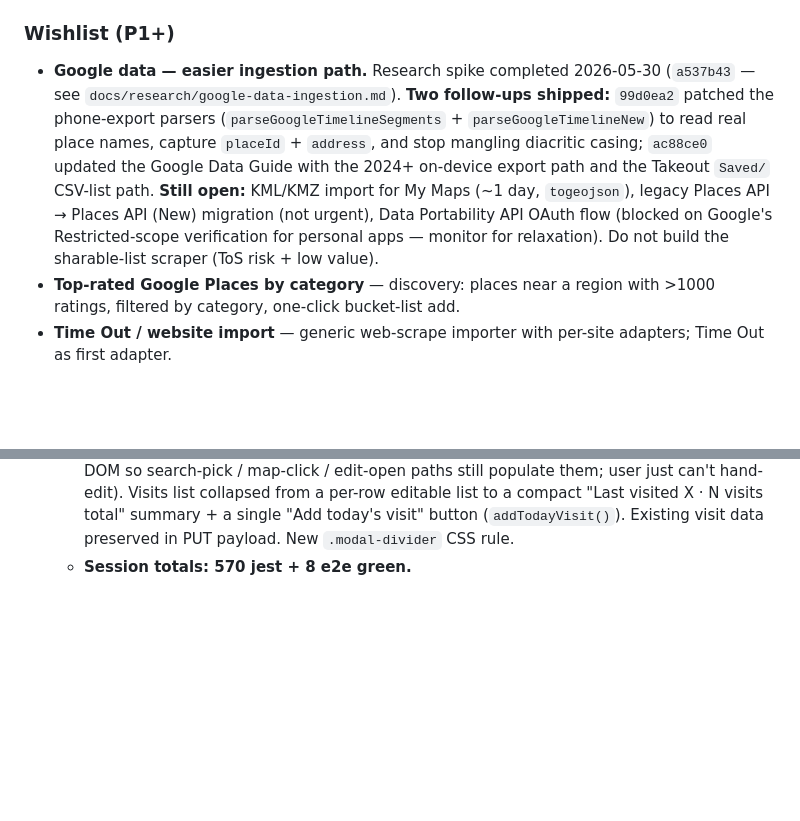
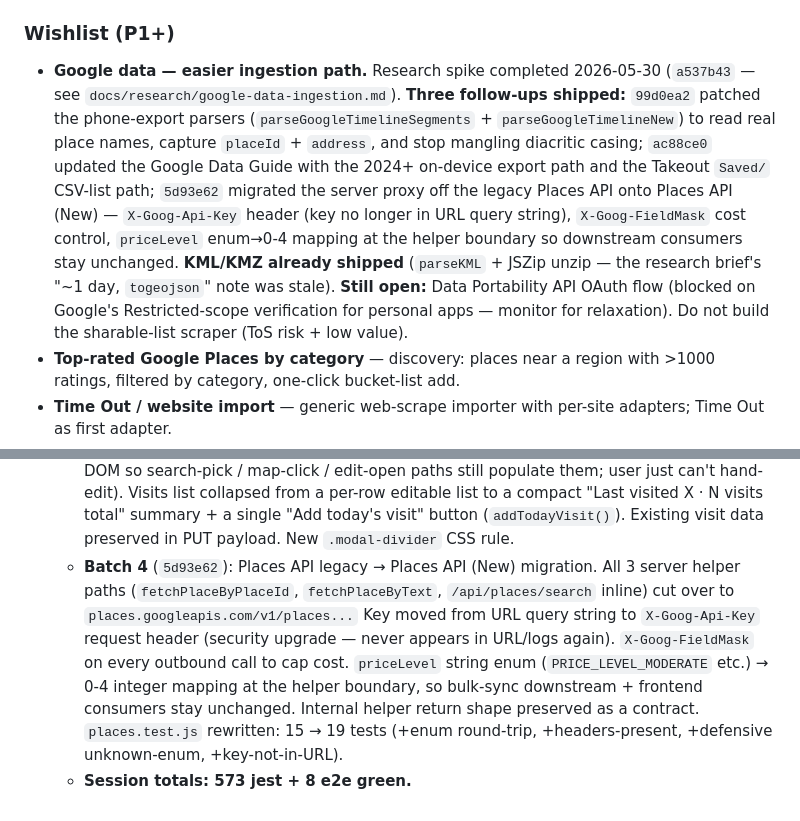
Before and after one commit to pedrofreitascampos/history-map, a Markdown page: roadmap.md, 2 parts joined by grey strips. Drawn GitHub-style; blank space fills up the shorter version.

Commit message:
roadmap: log Places API (New) migration, fix stale KML/KMZ claim
- Add Batch 4 entry (5d93e62) under 2026-05-31 — server proxy fully cut
  over to places.googleapis.com/v1, key moved into X-Goog-Api-Key header,
  FieldMask cost control, priceLevel enum→int mapping at helper boundary.
- Wishlist KML/KMZ note was stale (already shipped — parseKML at
  public/index.html:8365, JSZip unzip at 7863). Reframed wishlist line to
  reflect what is actually still open (Data Portability OAuth).
- Session totals bumped 570 → 573 jest.

Co-Authored-By: Claude Opus 4.7 <noreply@anthropic.com>

```diff
--- a/roadmap.md
+++ b/roadmap.md
@@ -64,16 +64,20 @@ table below for the per-finding reconciliation.
 ### Wishlist (P1+)
 
 - **Google data — easier ingestion path.** Research spike completed 2026-05-30
-  (`a537b43` — see `docs/research/google-data-ingestion.md`). **Two follow-ups
+  (`a537b43` — see `docs/research/google-data-ingestion.md`). **Three follow-ups
   shipped:** `99d0ea2` patched the phone-export parsers
   (`parseGoogleTimelineSegments` + `parseGoogleTimelineNew`) to read real place
   names, capture `placeId` + `address`, and stop mangling diacritic casing;
   `ac88ce0` updated the Google Data Guide with the 2024+ on-device export path
-  and the Takeout `Saved/` CSV-list path. **Still open:** KML/KMZ import for
-  My Maps (~1 day, `togeojson`), legacy Places API → Places API (New)
-  migration (not urgent), Data Portability API OAuth flow (blocked on Google's
-  Restricted-scope verification for personal apps — monitor for relaxation).
-  Do not build the sharable-list scraper (ToS risk + low value).
+  and the Takeout `Saved/` CSV-list path; `5d93e62` migrated the server proxy
+  off the legacy Places API onto Places API (New) — `X-Goog-Api-Key` header
+  (key no longer in URL query string), `X-Goog-FieldMask` cost control,
+  `priceLevel` enum→0-4 mapping at the helper boundary so downstream consumers
+  stay unchanged. **KML/KMZ already shipped** (`parseKML` + JSZip unzip — the
+  research brief's "~1 day, `togeojson`" note was stale). **Still open:** Data
+  Portability API OAuth flow (blocked on Google's Restricted-scope verification
+  for personal apps — monitor for relaxation). Do not build the sharable-list
+  scraper (ToS risk + low value).
 - **Top-rated Google Places by category** — discovery: places near a region
   with >1000 ratings, filtered by category, one-click bucket-list add.
 - **Time Out / website import** — generic web-scrape importer with per-site
@@ -165,4 +169,15 @@ See memory roadmap for full commit-level detail. Headline batches:
     · N visits total" summary + a single "Add today's visit" button
     (`addTodayVisit()`). Existing visit data preserved in PUT payload.
     New `.modal-divider` CSS rule.
-  - **Session totals: 570 jest + 8 e2e green.**
+  - **Batch 4** (`5d93e62`): Places API legacy → Places API (New) migration.
+    All 3 server helper paths (`fetchPlaceByPlaceId`, `fetchPlaceByText`,
+    `/api/places/search` inline) cut over to `places.googleapis.com/v1/places...`
+    Key moved from URL query string to `X-Goog-Api-Key` request header
+    (security upgrade — never appears in URL/logs again). `X-Goog-FieldMask`
+    on every outbound call to cap cost. `priceLevel` string enum
+    (`PRICE_LEVEL_MODERATE` etc.) → 0-4 integer mapping at the helper
+    boundary, so bulk-sync downstream + frontend consumers stay unchanged.
+    Internal helper return shape preserved as a contract. `places.test.js`
+    rewritten: 15 → 19 tests (+enum round-trip, +headers-present, +defensive
+    unknown-enum, +key-not-in-URL).
+  - **Session totals: 573 jest + 8 e2e green.**
```
